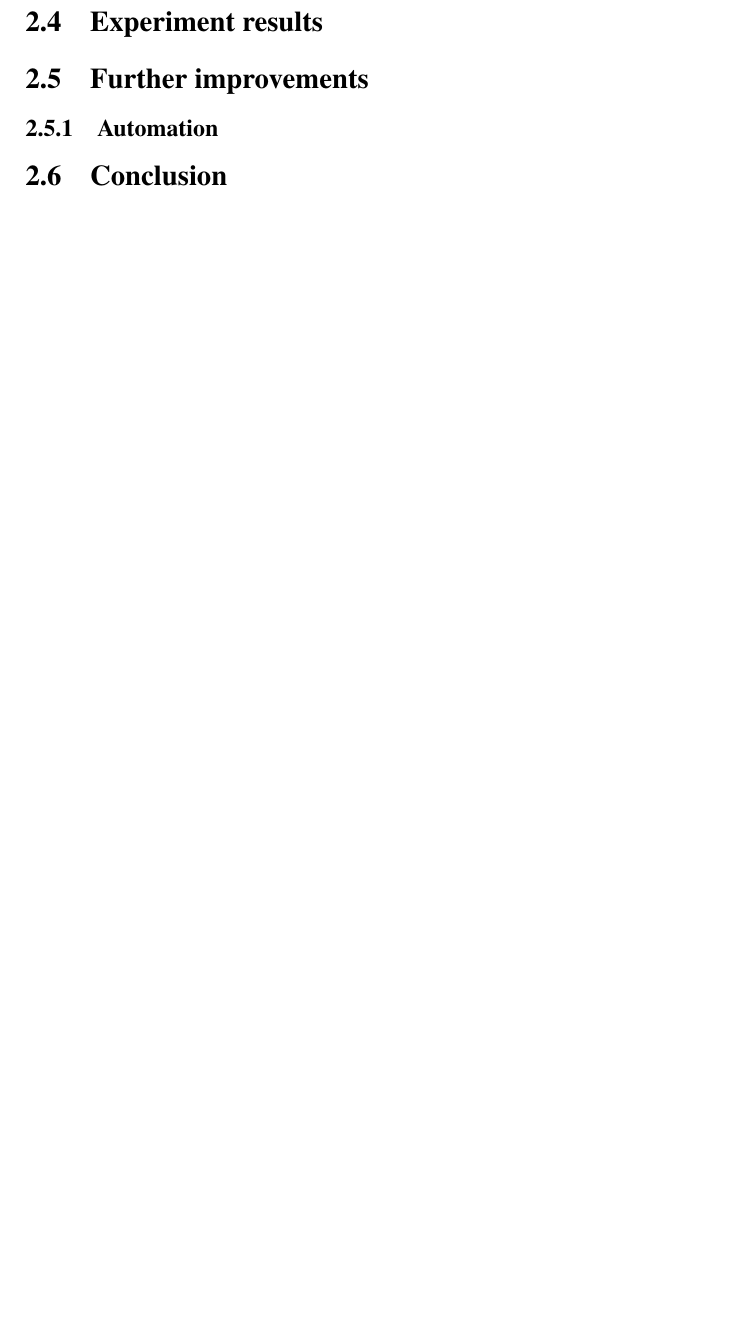
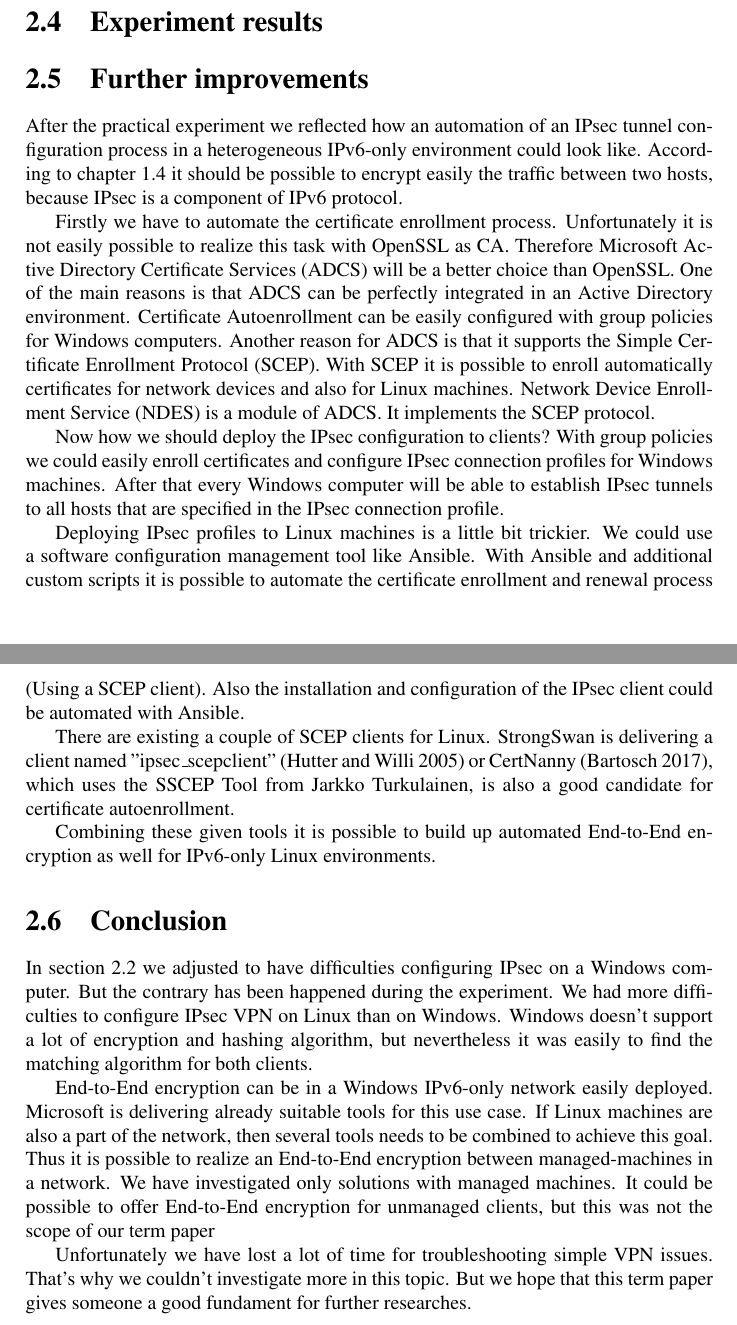
Before and after one commit to KilnOfTheSecondFlame/NS_TermPaper, a LaTeX document (Gruppe.A1.End-to-End_Encryption_mit_IPv6_und_integriertem_IPSec.ThushjandanPonnudurai.PascalBaumann.Termpaper.tex): part of page 17 of 23 before the commit and two parts of pages 17 and 18 of 24 after it, the two joined at a grey line, cut so that both start at the same text, the shorter picture padded with empty space. Compiled offline with pdfLaTeX.

Commit message:
Writeup Further Improvments & Concluion finished

```diff
--- a/Gruppe.A1.End-to-End_Encryption_mit_IPv6_und_integriertem_IPSec.ThushjandanPonnudurai.PascalBaumann.Termpaper.tex
+++ b/Gruppe.A1.End-to-End_Encryption_mit_IPv6_und_integriertem_IPSec.ThushjandanPonnudurai.PascalBaumann.Termpaper.tex
@@ -477,12 +477,39 @@ Due to our misconfiguration of the IDs of our peer, we did not get a phase 2 con
 % Pascal : brief summary
 
 \section{Further improvements}
-\subsection{Automation}
-% Tush : Automatisierung CA, Deployment, Evtl einlesen native IPsec implementation Linux feasibility
+After the practical experiment we reflected how an automation of an IPsec tunnel configuration process in a heterogeneous IPv6-only environment could look like.
+According to chapter \ref{sec:IPv6IPsec} it should be possible to encrypt easily the traffic between two hosts, because IPsec is a component of IPv6 protocol.
+
+Firstly we have to automate the certificate enrollment process. Unfortunately it is not easily possible to realize this task with OpenSSL as CA.
+Therefore Microsoft Active Directory Certificate Services (ADCS) will be a better choice than OpenSSL.
+One of the main reasons is that ADCS can be perfectly integrated in an Active Directory environment. Certificate Autoenrollment can be easily configured with group policies for Windows computers.
+Another reason for ADCS is that it supports the Simple Certificate Enrollment Protocol (SCEP).
+With SCEP it is possible to enroll automatically certificates for network devices and also for Linux machines.
+Network Device Enrollment Service (NDES) is a module of ADCS. It implements the SCEP protocol.
+
+Now how we should deploy the IPsec configuration to clients? With group policies we could easily enroll certificates and configure IPsec connection profiles for Windows machines.
+After that every Windows computer will be able to establish IPsec tunnels to all hosts that are specified in the IPsec connection profile.
+
+Deploying IPsec profiles to Linux machines is a little bit trickier. We could use a software configuration management tool like Ansible.
+With Ansible and additional custom scripts it is possible to automate the certificate enrollment and renewal process (Using a SCEP client).
+Also the installation and configuration of the IPsec client could be automated with Ansible.
+
+There are existing a couple of SCEP clients for Linux. StrongSwan is delivering a client named "ipsec\_scepclient" \parencite{Hutter2005} or CertNanny \parencite{Bartosch2017},
+which uses the SSCEP Tool from Jarkko Turkulainen, is also a good candidate for certificate autoenrollment.
+
+Combining these given tools it is possible to build up automated End-to-End encryption as well for IPv6-only Linux environments.
 
 \section{Conclusion}
 \label{sec:Conc}
-% Tush : WRITE CONCLUSION
+In section \ref{sec:ExpectedResult} we adjusted to have difficulties configuring IPsec on a Windows computer. But the contrary has been happened during the experiment.
+We had more difficulties to configure IPsec VPN on Linux than on Windows. Windows doesn't support a lot of encryption and hashing algorithm, but nevertheless it was easily to find the matching algorithm for both clients.
+
+End-to-End encryption can be in a Windows IPv6-only network easily deployed. Microsoft is delivering already suitable tools for this use case.
+If Linux machines are also a part of the network, then several tools needs to be combined to achieve this goal. Thus it is possible to realize an End-to-End encryption between managed-machines in a network.
+We have investigated only solutions with managed machines. It could be possible to offer End-to-End encryption for unmanaged clients, but this was not the scope of our term paper
+
+Unfortunately we have lost a lot of time for troubleshooting simple VPN issues. That's why we couldn't investigate more in this topic.
+But we hope that this term paper gives someone a good fundament for further researches.
 
 \appendix
 
```
Also changed, not shown: bibliography.bib (+14 -0 lines).
